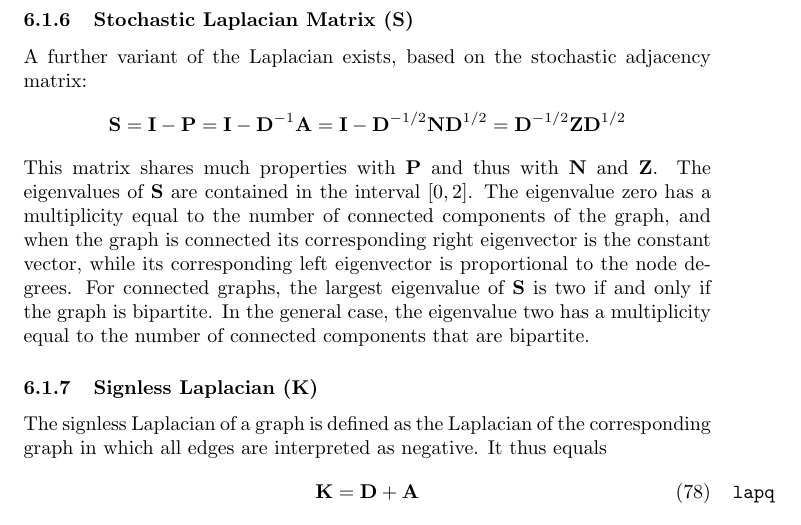
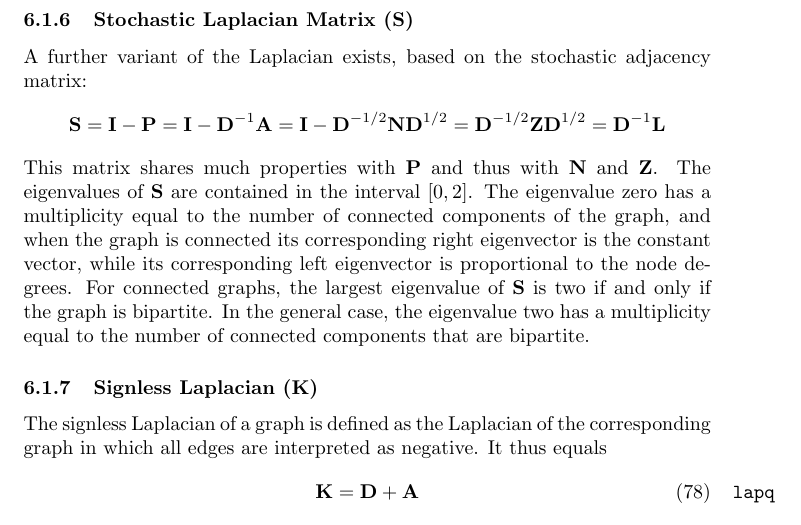
Before and after one commit to kunegis/konect-handbook, a LaTeX document (konect-handbook.tex): part of page 40 of 67, cut so that both start at the same text. Compiled offline with pdfLaTeX.

Commit message:
stochastic laplacian

```diff
--- a/konect-handbook.tex
+++ b/konect-handbook.tex
@@ -2424,6 +2423,7 @@ adjacency matrix:
   \mathbf S &= \mathbf I - \mathbf P = \mathbf I - \mathbf D^{-1}
   \mathbf A = \mathbf I - \mathbf D^{-1/2} \mathbf N \mathbf D^{1/2} =
   \mathbf D^{-1/2} \mathbf Z \mathbf D^{1/2}
+  = \mathbf D^{-1} \mathbf L
 \end{align*}
 This matrix shares much properties with $\mathbf P$ and thus with
 $\mathbf N$ and $\mathbf Z$.  The eigenvalues of $\mathbf S$ are
```
Also changed, not shown: konect-handbook.pdf, konect-handbook.tex (1 more changed lines).
